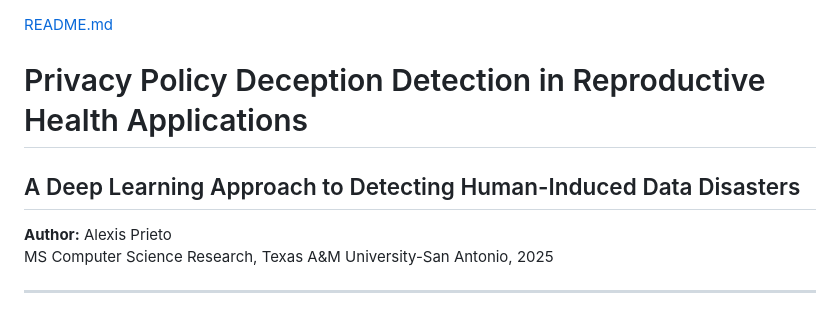
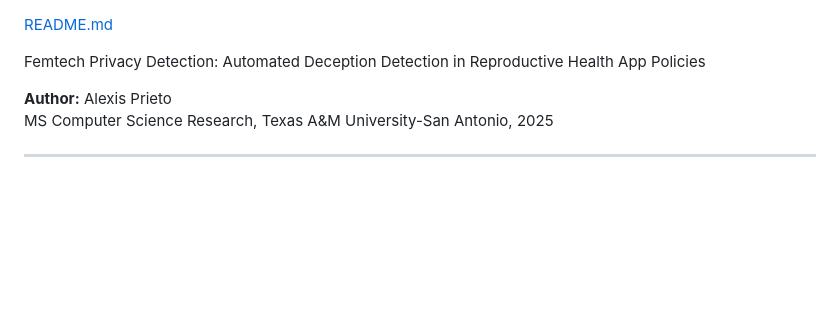
Before and after one commit to aprie06/femtech-privacy-detection, a Markdown page: README.md, the part around the change. GitHub-like rendering; blank space fills up the shorter version.

Commit message:
Update project title and description in README
Signed-off-by: Alexis Prieto <150402359+aprie06@users.noreply.github.com>

```diff
--- a/README.md
+++ b/README.md
@@ -1,7 +1,6 @@
 [README.md](https://github.com/user-attachments/files/23917838/README.md)
-# Privacy Policy Deception Detection in Reproductive Health Applications
 
-## A Deep Learning Approach to Detecting Human-Induced Data Disasters
+Femtech Privacy Detection: Automated Deception Detection in Reproductive Health App Policies
 
 **Author:** Alexis Prieto
 MS Computer Science Research, Texas A&M University-San Antonio, 2025
```
